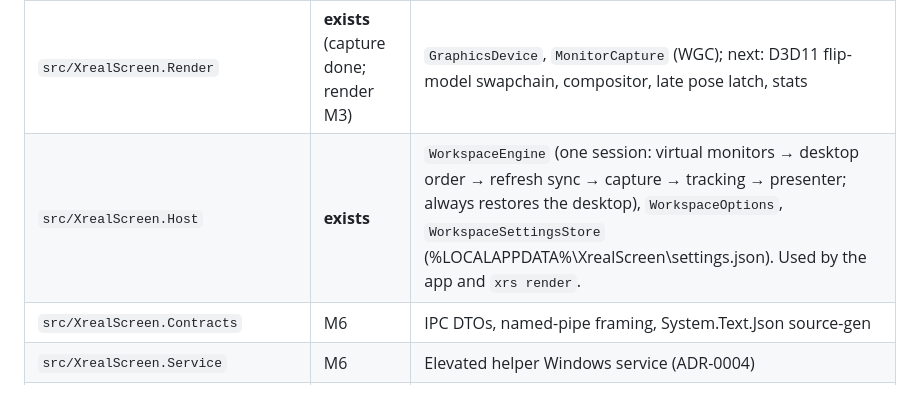
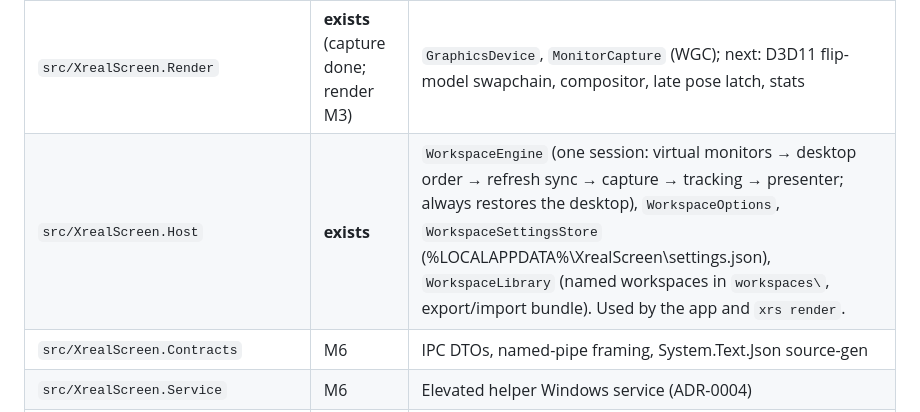
Before and after one commit to nikryden/Screen-XREAL-1S, a Markdown page: docs/ARCHITECTURE.md, the part around the change. Rendered like a GitHub page.

Commit message:
docs: ARCHITECTURE - WorkspaceLibrary
Co-Authored-By: Claude Opus 5.5 <noreply@anthropic.com>

```diff
--- a/docs/ARCHITECTURE.md
+++ b/docs/ARCHITECTURE.md
@@ -24,7 +24,7 @@ Projects are created when their milestone starts (no empty shells).
 | `tools/XrealScreen.Cli` (`xrs`) | **exists** | `devices`, `probe`, `imu record/decode/live/replay/synth`. `imu record` is also the raw-traffic sniffer (`.xrcap`). |
 | `src/XrealScreen.Display` | **exists** | CCD topology read (`CcdDisplayTopology`), EDID glasses detection (`GlassesDisplayLocator`), `VirtualDisplayRsProvider` (ADR-0008); topology snapshot/restore next |
 | `src/XrealScreen.Render` | **exists** (capture done; render M3) | `GraphicsDevice`, `MonitorCapture` (WGC); next: D3D11 flip-model swapchain, compositor, late pose latch, stats |
-| `src/XrealScreen.Host` | **exists** | `WorkspaceEngine` (one session: virtual monitors → desktop order → refresh sync → capture → tracking → presenter; always restores the desktop), `WorkspaceOptions`, `WorkspaceSettingsStore` (%LOCALAPPDATA%\XrealScreen\settings.json). Used by the app and `xrs render`. |
+| `src/XrealScreen.Host` | **exists** | `WorkspaceEngine` (one session: virtual monitors → desktop order → refresh sync → capture → tracking → presenter; always restores the desktop), `WorkspaceOptions`, `WorkspaceSettingsStore` (%LOCALAPPDATA%\XrealScreen\settings.json), `WorkspaceLibrary` (named workspaces in `workspaces\`, export/import bundle). Used by the app and `xrs render`. |
 | `src/XrealScreen.Contracts` | M6 | IPC DTOs, named-pipe framing, System.Text.Json source-gen |
 | `src/XrealScreen.Service` | M6 | Elevated helper Windows service (ADR-0004) |
 | Packaging / bootstrapper | M7 | Single-project MSIX lives in the App today; bootstrapper installs VDD (ADR-0005) |
```
